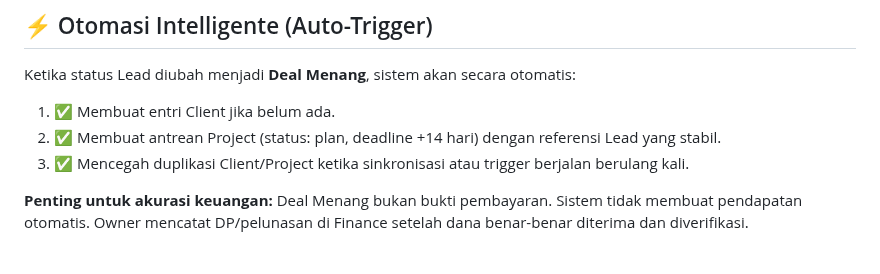
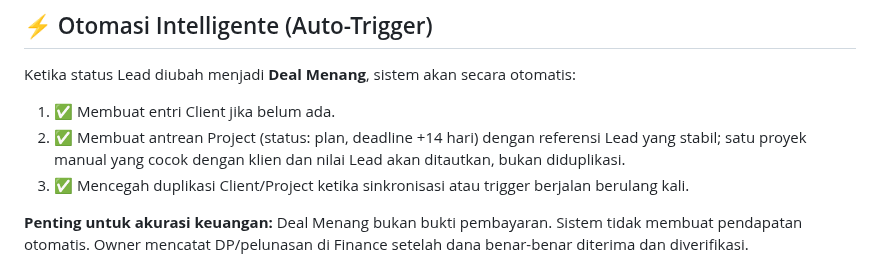
Before and after one commit to cahayaselatankreasindo-dev/advertising-business-os, a Markdown page: README.md, the part around the change. Drawn GitHub-style.

Commit message:
fix: adopt matching manual projects to prevent deal duplication

```diff
--- a/README.md
+++ b/README.md
@@ -50,7 +50,7 @@ Hak akses ditentukan server berdasarkan token yang diverifikasi, bukan hanya dro
 Ketika status Lead diubah menjadi **Deal Menang**, sistem akan secara otomatis:
 
 1. ✅ Membuat entri Client jika belum ada.
-2. ✅ Membuat antrean Project (status: plan, deadline +14 hari) dengan referensi Lead yang stabil.
+2. ✅ Membuat antrean Project (status: plan, deadline +14 hari) dengan referensi Lead yang stabil; satu proyek manual yang cocok dengan klien dan nilai Lead akan ditautkan, bukan diduplikasi.
 3. ✅ Mencegah duplikasi Client/Project ketika sinkronisasi atau trigger berjalan berulang kali.
 
 **Penting untuk akurasi keuangan:** Deal Menang bukan bukti pembayaran. Sistem tidak membuat pendapatan otomatis. Owner mencatat DP/pelunasan di Finance setelah dana benar-benar diterima dan diverifikasi.
```
